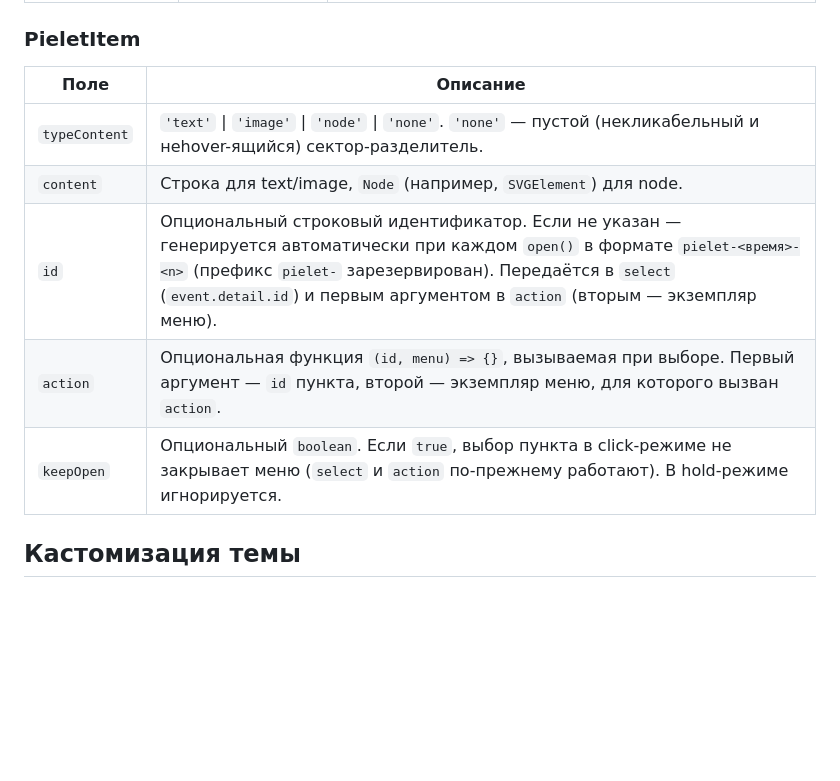
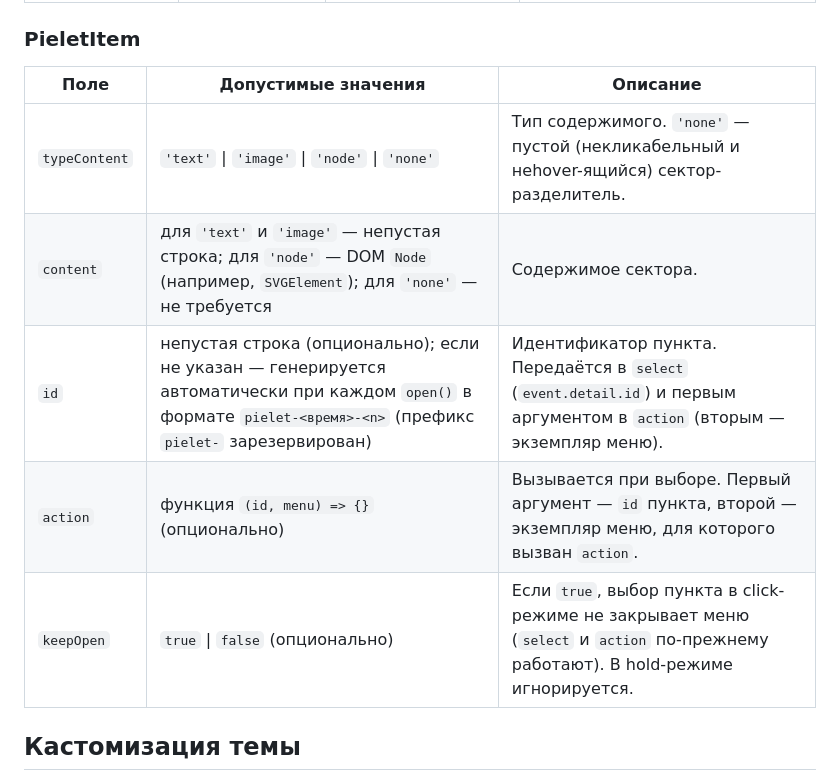
Before and after one commit to viruseg/Pielet, a Markdown page: README.md, the part around one of its changes. Drawn GitHub-style; blank space fills up the shorter version.

```diff
--- a/README.md
+++ b/README.md
@@ -100,13 +100,13 @@ menu.addEventListener('select', (e) => {
 
 ### PieletItem
 
-| Поле | Описание |
-| --- | --- |
-| `typeContent` | `'text'` \| `'image'` \| `'node'` \| `'none'`. `'none'` — пустой (некликабельный и неhover-ящийся) сектор-разделитель. |
-| `content` | Строка для text/image, `Node` (например, `SVGElement`) для node. |
-| `id` | Опциональный строковый идентификатор. Если не указан — генерируется автоматически при каждом `open()` в формате `pielet-<время>-<n>` (префикс `pielet-` зарезервирован). Передаётся в `select` (`event.detail.id`) и первым аргументом в `action` (вторым — экземпляр меню). |
-| `action` | Опциональная функция `(id, menu) => {}`, вызываемая при выборе. Первый аргумент — `id` пункта, второй — экземпляр меню, для которого вызван `action`. |
-| `keepOpen` | Опциональный `boolean`. Если `true`, выбор пункта в click-режиме не закрывает меню (`select` и `action` по-прежнему работают). В hold-режиме игнорируется. |
+| Поле | Допустимые значения | Описание |
+| --- | --- | --- |
+| `typeContent` | `'text'` \| `'image'` \| `'node'` \| `'none'` | Тип содержимого. `'none'` — пустой (некликабельный и неhover-ящийся) сектор-разделитель. |
+| `content` | для `'text'` и `'image'` — непустая строка; для `'node'` — DOM `Node` (например, `SVGElement`); для `'none'` — не требуется | Содержимое сектора. |
+| `id` | непустая строка (опционально); если не указан — генерируется автоматически при каждом `open()` в формате `pielet-<время>-<n>` (префикс `pielet-` зарезервирован) | Идентификатор пункта. Передаётся в `select` (`event.detail.id`) и первым аргументом в `action` (вторым — экземпляр меню). |
+| `action` | функция `(id, menu) => {}` (опционально) | Вызывается при выборе. Первый аргумент — `id` пункта, второй — экземпляр меню, для которого вызван `action`. |
+| `keepOpen` | `true` \| `false` (опционально) | Если `true`, выбор пункта в click-режиме не закрывает меню (`select` и `action` по-прежнему работают). В hold-режиме игнорируется. |
 
 ## Кастомизация темы
 
```
Also changed, not shown: other parts of README.md (+13 -13 lines).
